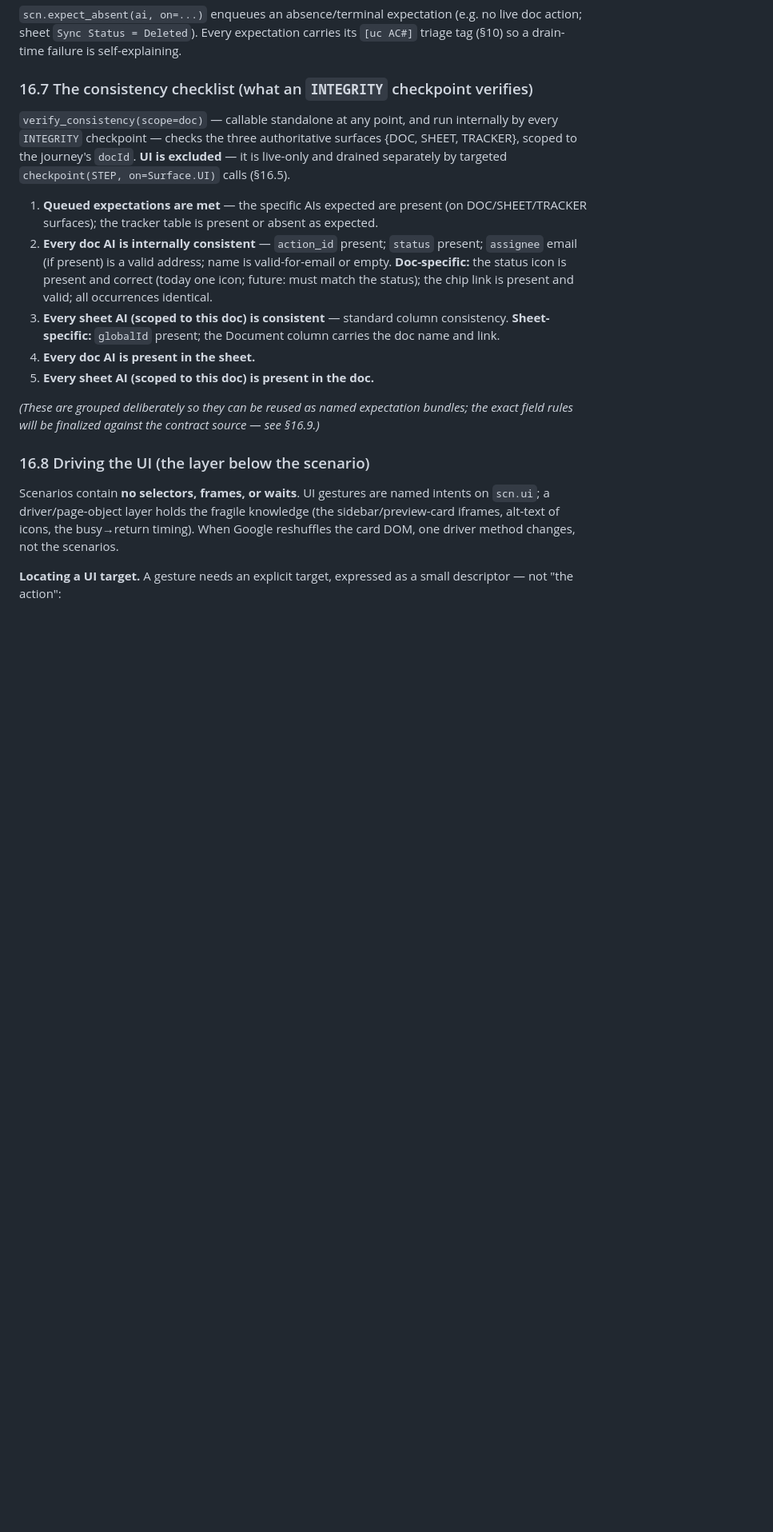
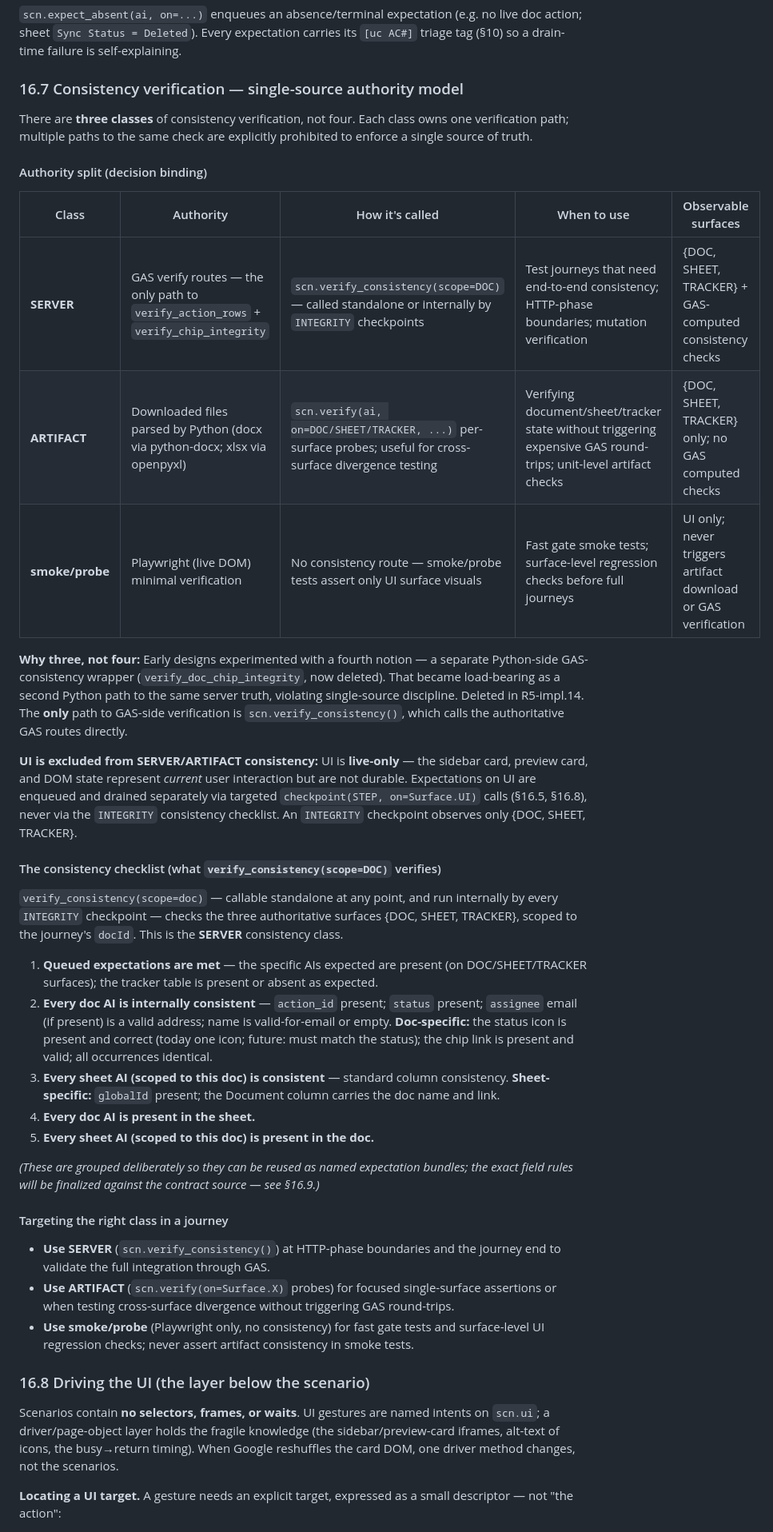
Before and after one commit to stuartdonaldson/GActionSheet, a Markdown page: docs/atdd/atdd-lifecycle.md, the part around the change. Shown at 80% size. Drawn GitHub-style; blank space fills up the shorter version.

```diff
--- a/docs/atdd/atdd-lifecycle.md
+++ b/docs/atdd/atdd-lifecycle.md
@@ -584,9 +584,25 @@ Both accept the targeting/severity options:
 
 `scn.expect_absent(ai, on=...)` enqueues an absence/terminal expectation (e.g. no live doc action; sheet `Sync Status = Deleted`). Every expectation carries its `[uc AC#]` triage tag (§10) so a drain-time failure is self-explaining.
 
-### 16.7 The consistency checklist (what an `INTEGRITY` checkpoint verifies)
+### 16.7 Consistency verification — single-source authority model
 
-`verify_consistency(scope=doc)` — callable standalone at any point, and run internally by every `INTEGRITY` checkpoint — checks the three authoritative surfaces {DOC, SHEET, TRACKER}, scoped to the journey's `docId`. **UI is excluded** — it is live-only and drained separately by targeted `checkpoint(STEP, on=Surface.UI)` calls (§16.5).
+There are **three classes** of consistency verification, not four. Each class owns one verification path; multiple paths to the same check are explicitly prohibited to enforce a single source of truth.
+
+#### Authority split (decision binding)
+
+| Class | Authority | How it's called | When to use | Observable surfaces |
+|-------|-----------|---|---|---|
+| **SERVER** | GAS verify routes — the only path to `verify_action_rows` + `verify_chip_integrity` | `scn.verify_consistency(scope=DOC)` — called standalone or internally by `INTEGRITY` checkpoints | Test journeys that need end-to-end consistency; HTTP-phase boundaries; mutation verification | {DOC, SHEET, TRACKER} + GAS-computed consistency checks |
+| **ARTIFACT** | Downloaded files parsed by Python (docx via python-docx; xlsx via openpyxl) | `scn.verify(ai, on=DOC/SHEET/TRACKER, ...)` per-surface probes; useful for cross-surface divergence testing | Verifying document/sheet/tracker state without triggering expensive GAS round-trips; unit-level artifact checks | {DOC, SHEET, TRACKER} only; no GAS computed checks |
+| **smoke/probe** | Playwright (live DOM) minimal verification | No consistency route — smoke/probe tests assert only UI surface visuals | Fast gate smoke tests; surface-level regression checks before full journeys | UI only; never triggers artifact download or GAS verification |
+
+**Why three, not four:** Early designs experimented with a fourth notion — a separate Python-side GAS-consistency wrapper (`verify_doc_chip_integrity`, now deleted). That became load-bearing as a second Python path to the same server truth, violating single-source discipline. Deleted in R5-impl.14. The **only** path to GAS-side verification is `scn.verify_consistency()`, which calls the authoritative GAS routes directly.
+
+**UI is excluded from SERVER/ARTIFACT consistency:** UI is **live-only** — the sidebar card, preview card, and DOM state represent *current* user interaction but are not durable. Expectations on UI are enqueued and drained separately via targeted `checkpoint(STEP, on=Surface.UI)` calls (§16.5, §16.8), never via the `INTEGRITY` consistency checklist. An `INTEGRITY` checkpoint observes only {DOC, SHEET, TRACKER}.
+
+#### The consistency checklist (what `verify_consistency(scope=DOC)` verifies)
+
+`verify_consistency(scope=doc)` — callable standalone at any point, and run internally by every `INTEGRITY` checkpoint — checks the three authoritative surfaces {DOC, SHEET, TRACKER}, scoped to the journey's `docId`. This is the **SERVER** consistency class.
 
 1. **Queued expectations are met** — the specific AIs expected are present (on DOC/SHEET/TRACKER surfaces); the tracker table is present or absent as expected.
 2. **Every doc AI is internally consistent** — `action_id` present; `status` present; `assignee` email (if present) is a valid address; name is valid-for-email or empty. **Doc-specific:** the status icon is present and correct (today one icon; future: must match the status); the chip link is present and valid; all occurrences identical.
@@ -595,6 +611,12 @@ Both accept the targeting/severity options:
 5. **Every sheet AI (scoped to this doc) is present in the doc.**
 
 _(These are grouped deliberately so they can be reused as named expectation bundles; the exact field rules will be finalized against the contract source — see §16.9.)_
+
+#### Targeting the right class in a journey
+
+- **Use SERVER** (`scn.verify_consistency()`) at HTTP-phase boundaries and the journey end to validate the full integration through GAS.
+- **Use ARTIFACT** (`scn.verify(on=Surface.X)` probes) for focused single-surface assertions or when testing cross-surface divergence without triggering GAS round-trips.
+- **Use smoke/probe** (Playwright only, no consistency) for fast gate tests and surface-level UI regression checks; never assert artifact consistency in smoke tests.
 
 ### 16.8 Driving the UI (the layer below the scenario)
 
```
Also changed, not shown: OPERATIONS.md (+32 -0 lines).
